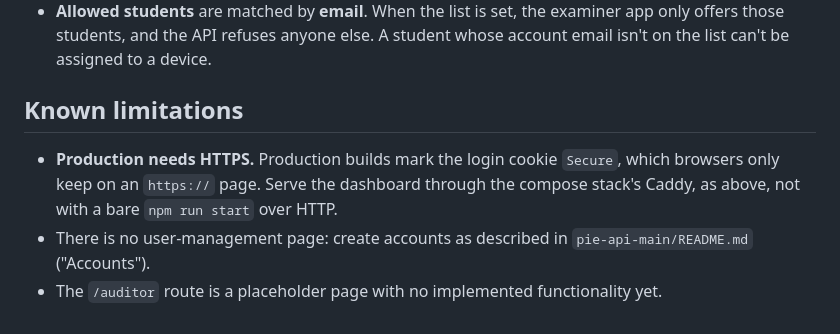
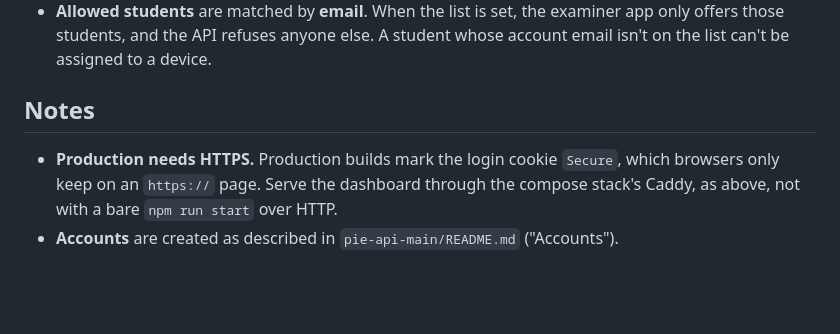
Before and after one commit to lecl16/pie-v2, a Markdown page: WebApp-main/README.md, the part around the change. Drawn GitHub-style; blank space fills up the shorter version.

```diff
--- a/WebApp-main/README.md
+++ b/WebApp-main/README.md
@@ -201,13 +201,11 @@ drill-down course/exam log hierarchy.
   A student whose account email isn't on the list can't be assigned to a
   device.
 
-## Known limitations
+## Notes
 
 - **Production needs HTTPS.** Production builds mark the login cookie
   `Secure`, which browsers only keep on an `https://` page. Serve the
   dashboard through the compose stack's Caddy, as above, not with a bare
   `npm run start` over HTTP.
-- There is no user-management page: create accounts as described in
-  `pie-api-main/README.md` ("Accounts").
-- The `/auditor` route is a placeholder page with no implemented functionality
-  yet.
+- **Accounts** are created as described in `pie-api-main/README.md`
+  ("Accounts").
```
Also changed, not shown: NFC-Support/README.md (+12 -0 lines).
